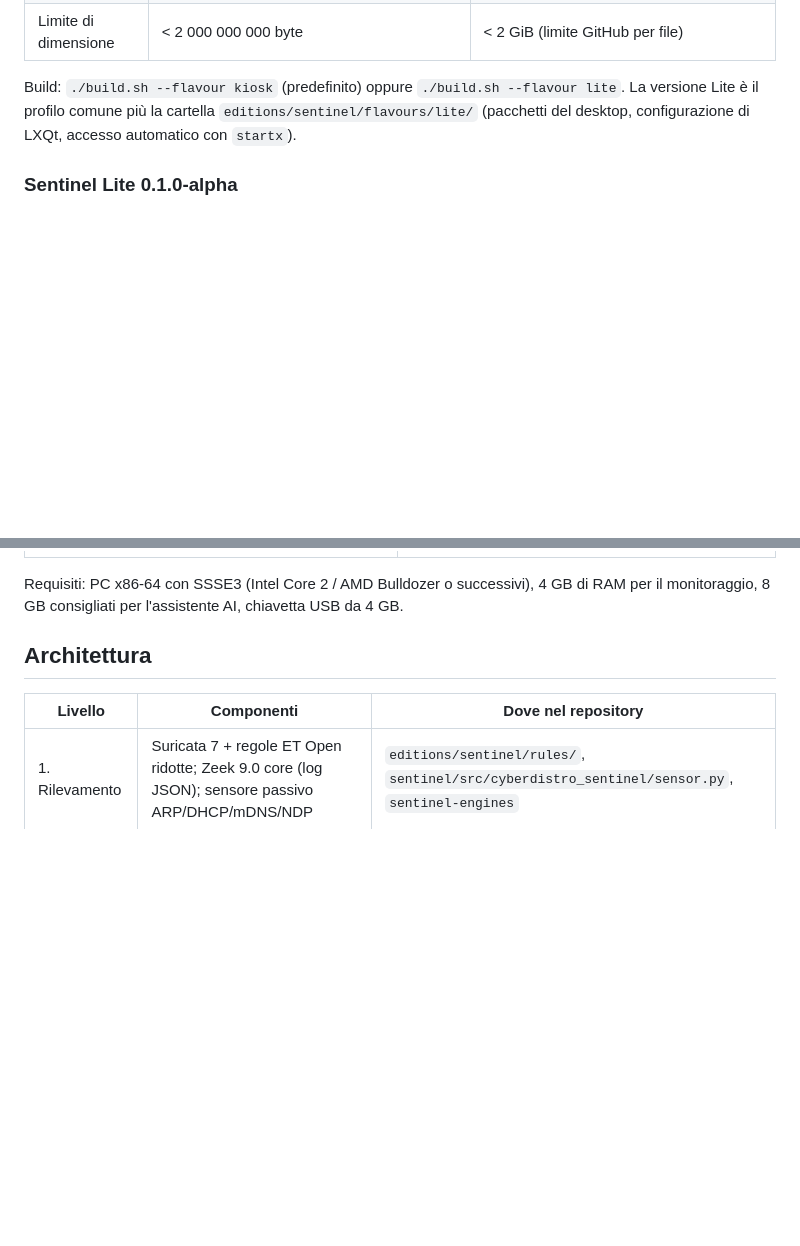
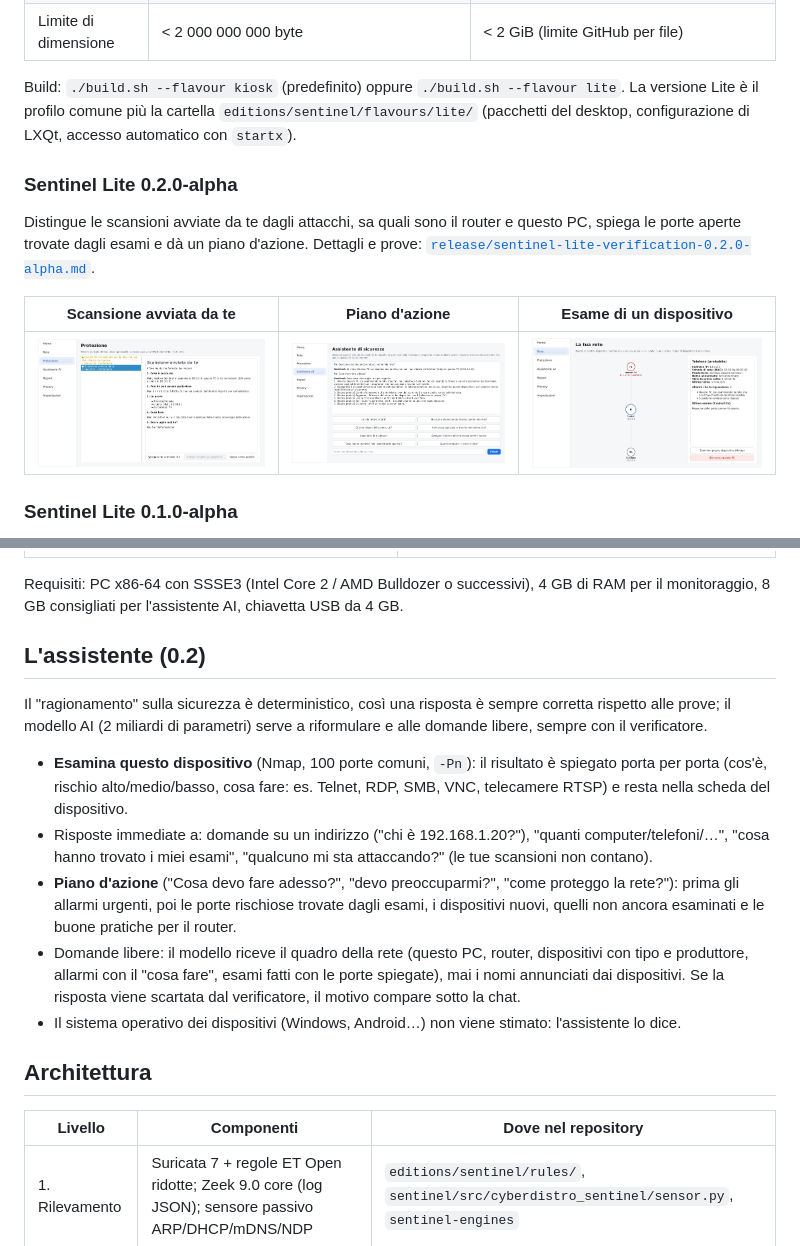
Before and after one commit to sciarmatissimo/cyberdistro, a Markdown page: docs/sentinel/README.md, 2 parts joined by grey strips. Rendered like a GitHub page; pictures changed too: docs/sentinel/screenshots/lite02-assistente-piano.png (added), docs/sentinel/screenshots/lite02-rete-esame.png (added), docs/sentinel/screenshots/lite02-scansione-tua.png (added); blank space fills up the shorter version.

```diff
--- a/docs/sentinel/README.md
+++ b/docs/sentinel/README.md
@@ -26,6 +26,16 @@ sono **identici**; cambia solo ciò che vedi dopo l'avvio.
 Build: `./build.sh --flavour kiosk` (predefinito) oppure `./build.sh --flavour lite`. La versione
 Lite è il profilo comune più la cartella `editions/sentinel/flavours/lite/` (pacchetti del desktop,
 configurazione di LXQt, accesso automatico con `startx`).
+
+### Sentinel Lite 0.2.0-alpha
+
+Distingue le scansioni avviate da te dagli attacchi, sa quali sono il router e questo PC, spiega le
+porte aperte trovate dagli esami e dà un piano d'azione. Dettagli e prove:
+[`release/sentinel-lite-verification-0.2.0-alpha.md`](../../release/sentinel-lite-verification-0.2.0-alpha.md).
+
+| Scansione avviata da te | Piano d'azione | Esame di un dispositivo |
+| --- | --- | --- |
+| ![Scansione](screenshots/lite02-scansione-tua.png) | ![Piano](screenshots/lite02-assistente-piano.png) | ![Rete](screenshots/lite02-rete-esame.png) |
 
 ### Sentinel Lite 0.1.0-alpha
 
@@ -61,6 +71,25 @@ stato VERDE a riposo, port scan dall'host rilevato con stato ROSSO. Dettagli: [`
 Requisiti: PC x86-64 con SSSE3 (Intel Core 2 / AMD Bulldozer o successivi), 4 GB di RAM per il
 monitoraggio, 8 GB consigliati per l'assistente AI, chiavetta USB da 4 GB.
 
+## L'assistente (0.2)
+
+Il "ragionamento" sulla sicurezza è deterministico, così una risposta è sempre corretta rispetto alle
+prove; il modello AI (2 miliardi di parametri) serve a riformulare e alle domande libere, sempre con
+il verificatore.
+
+- **Esamina questo dispositivo** (Nmap, 100 porte comuni, `-Pn`): il risultato è spiegato porta per
+  porta (cos'è, rischio alto/medio/basso, cosa fare: es. Telnet, RDP, SMB, VNC, telecamere RTSP) e
+  resta nella scheda del dispositivo.
+- Risposte immediate a: domande su un indirizzo ("chi è 192.168.1.20?"), "quanti computer/telefoni/…",
+  "cosa hanno trovato i miei esami", "qualcuno mi sta attaccando?" (le tue scansioni non contano).
+- **Piano d'azione** ("Cosa devo fare adesso?", "devo preoccuparmi?", "come proteggo la rete?"):
+  prima gli allarmi urgenti, poi le porte rischiose trovate dagli esami, i dispositivi nuovi, quelli
+  non ancora esaminati e le buone pratiche per il router.
+- Domande libere: il modello riceve il quadro della rete (questo PC, router, dispositivi con tipo e
+  produttore, allarmi con il "cosa fare", esami fatti con le porte spiegate), mai i nomi annunciati
+  dai dispositivi. Se la risposta viene scartata dal verificatore, il motivo compare sotto la chat.
+- Il sistema operativo dei dispositivi (Windows, Android…) non viene stimato: l'assistente lo dice.
+
 ## Architettura
 
 | Livello | Componenti | Dove nel repository |
```
Also changed, not shown: other parts of docs/sentinel/README.md (+15 -3 lines), release/sentinel-lite-verification-0.2.0-alpha.md (added, +51 -0 lines), 3 other files.
